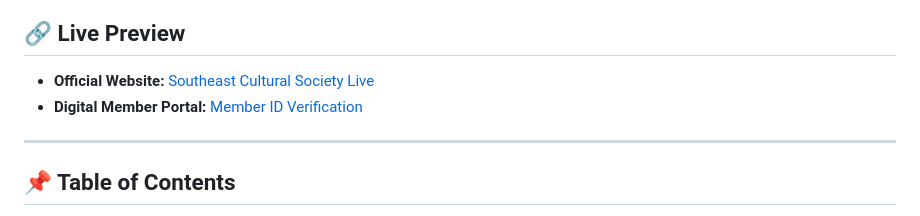
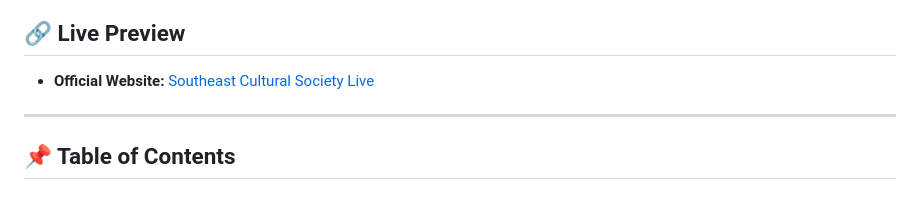
Before and after one commit to 2022200000149-rantu/SCS, a Markdown page: README.md, the part around the change. GitHub-like rendering.

```diff
--- a/README.md
+++ b/README.md
@@ -12,7 +12,6 @@
 ## 🔗 Live Preview
 
 - **Official Website:** [Southeast Cultural Society Live](https://2022200000149-rantu.github.io/SCS/)
-- **Digital Member Portal:** [Member ID Verification](https://southeastculturalsociety.github.io/member/)
 
 ---
 
```
